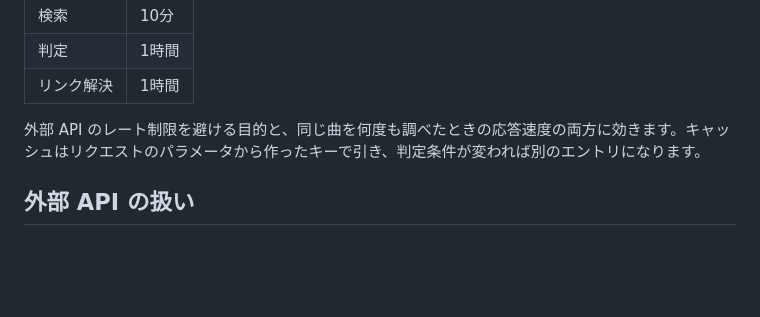
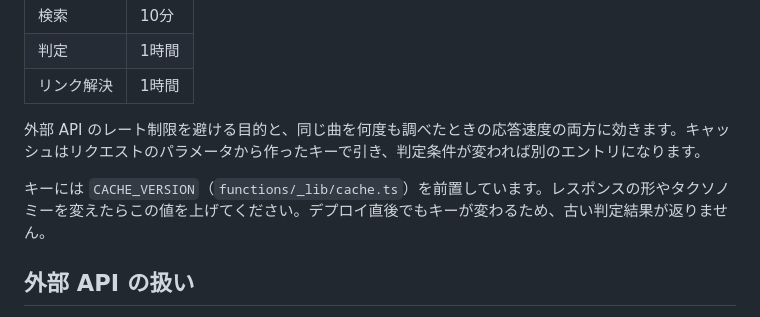
Before and after one commit to sayuyuyuyu/genre-finder, a Markdown page: docs/ARCHITECTURE.md, the part around the change. GitHub-like rendering; blank space fills up the shorter version.

```diff
--- a/docs/ARCHITECTURE.md
+++ b/docs/ARCHITECTURE.md
@@ -118,6 +118,8 @@ Cloudflare の `caches.default` を使います。`vite dev` の Node 環境の
 
 外部 API のレート制限を避ける目的と、同じ曲を何度も調べたときの応答速度の両方に効きます。キャッシュはリクエストのパラメータから作ったキーで引き、判定条件が変われば別のエントリになります。
 
+キーには `CACHE_VERSION`（`functions/_lib/cache.ts`）を前置しています。レスポンスの形やタクソノミーを変えたらこの値を上げてください。デプロイ直後でもキーが変わるため、古い判定結果が返りません。
+
 ## 外部 API の扱い
 
 - すべての外部呼び出しに `AbortSignal.timeout(5000)` を付け、応答が無い場合は失敗として扱う。
```
Also changed, not shown: docs/screenshot-mobile.png, docs/screenshot.png, 1 other file.
